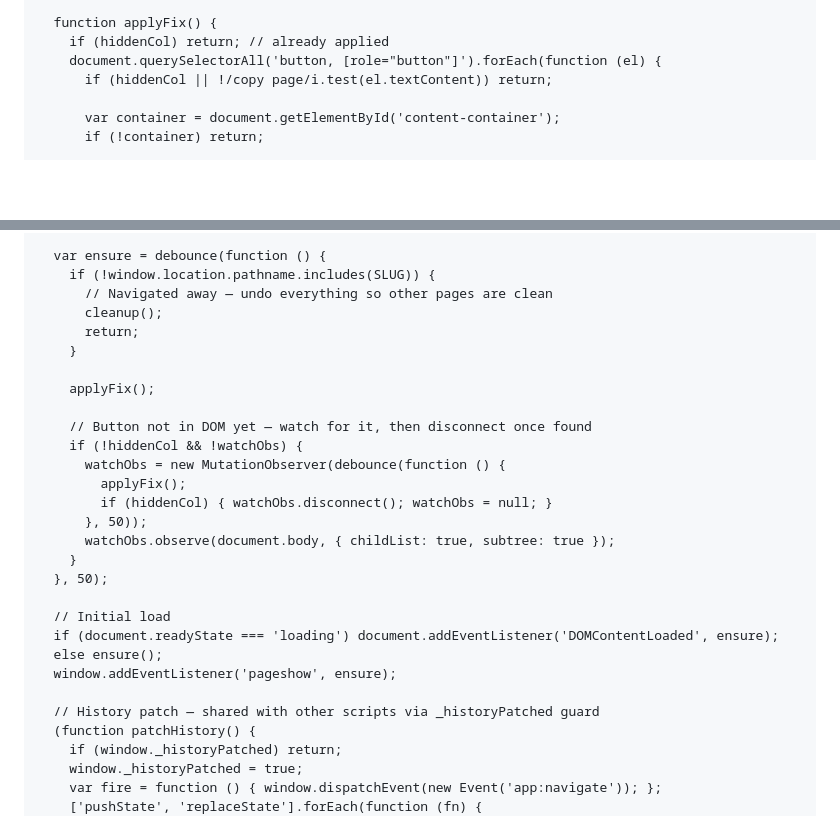
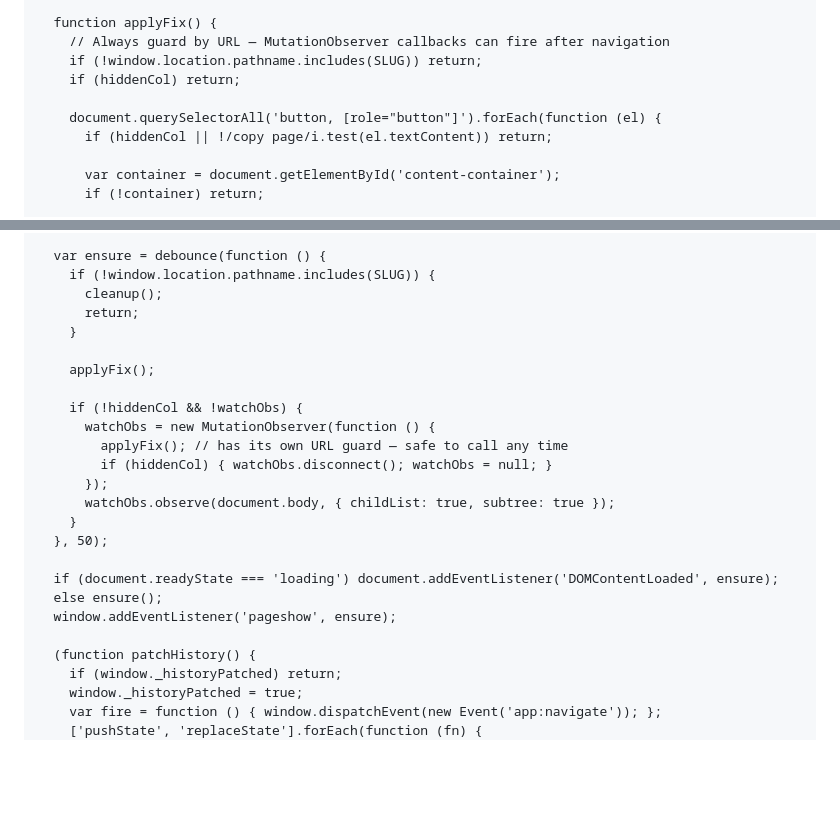
Before and after one commit to annashulia/teams_script, a Markdown page: docs/hide-copy-page-button-roadmap.md, 2 parts joined by grey strips. GitHub-like rendering; blank space fills up the shorter version.

Commit message:
fix: add URL guard inside applyFix to prevent observer firing on wrong page
Co-authored-by: annarrrmmm <annarrrmmm@users.noreply.github.com>

```diff
--- a/docs/hide-copy-page-button-roadmap.md
+++ b/docs/hide-copy-page-button-roadmap.md
@@ -40,7 +40,10 @@ Go to **Admin Settings → Custom CSS, JS, HTML → Footer HTML** and paste the
   }
 
   function applyFix() {
-    if (hiddenCol) return; // already applied
+    // Always guard by URL — MutationObserver callbacks can fire after navigation
+    if (!window.location.pathname.includes(SLUG)) return;
+    if (hiddenCol) return;
+
     document.querySelectorAll('button, [role="button"]').forEach(function (el) {
       if (hiddenCol || !/copy page/i.test(el.textContent)) return;
 
@@ -70,29 +73,25 @@ Go to **Admin Settings → Custom CSS, JS, HTML → Footer HTML** and paste the
 
   var ensure = debounce(function () {
     if (!window.location.pathname.includes(SLUG)) {
-      // Navigated away — undo everything so other pages are clean
       cleanup();
       return;
     }
 
     applyFix();
 
-    // Button not in DOM yet — watch for it, then disconnect once found
     if (!hiddenCol && !watchObs) {
-      watchObs = new MutationObserver(debounce(function () {
-        applyFix();
+      watchObs = new MutationObserver(function () {
+        applyFix(); // has its own URL guard — safe to call any time
         if (hiddenCol) { watchObs.disconnect(); watchObs = null; }
-      }, 50));
+      });
       watchObs.observe(document.body, { childList: true, subtree: true });
     }
   }, 50);
 
-  // Initial load
   if (document.readyState === 'loading') document.addEventListener('DOMContentLoaded', ensure);
   else ensure();
   window.addEventListener('pageshow', ensure);
 
-  // History patch — shared with other scripts via _historyPatched guard
   (function patchHistory() {
     if (window._historyPatched) return;
     window._historyPatched = true;
```
Also changed, not shown: other parts of docs/hide-copy-page-button-roadmap.md (+2 -2 lines).
